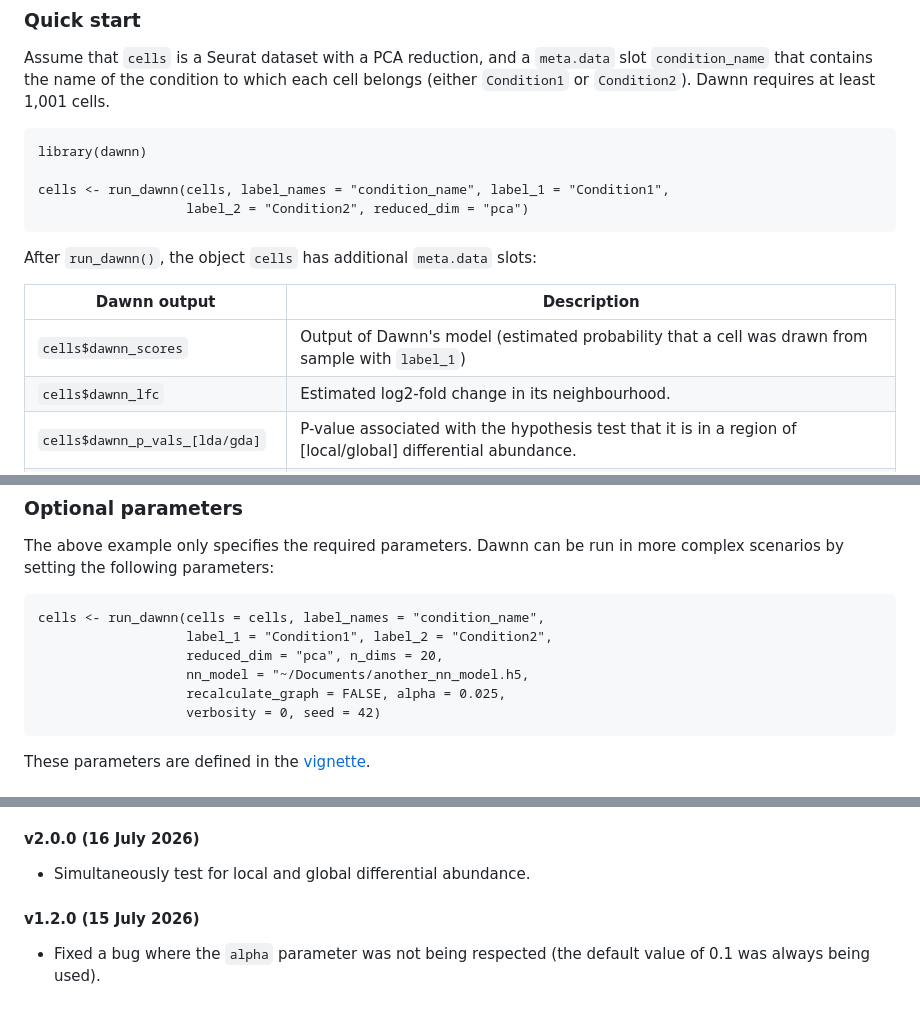
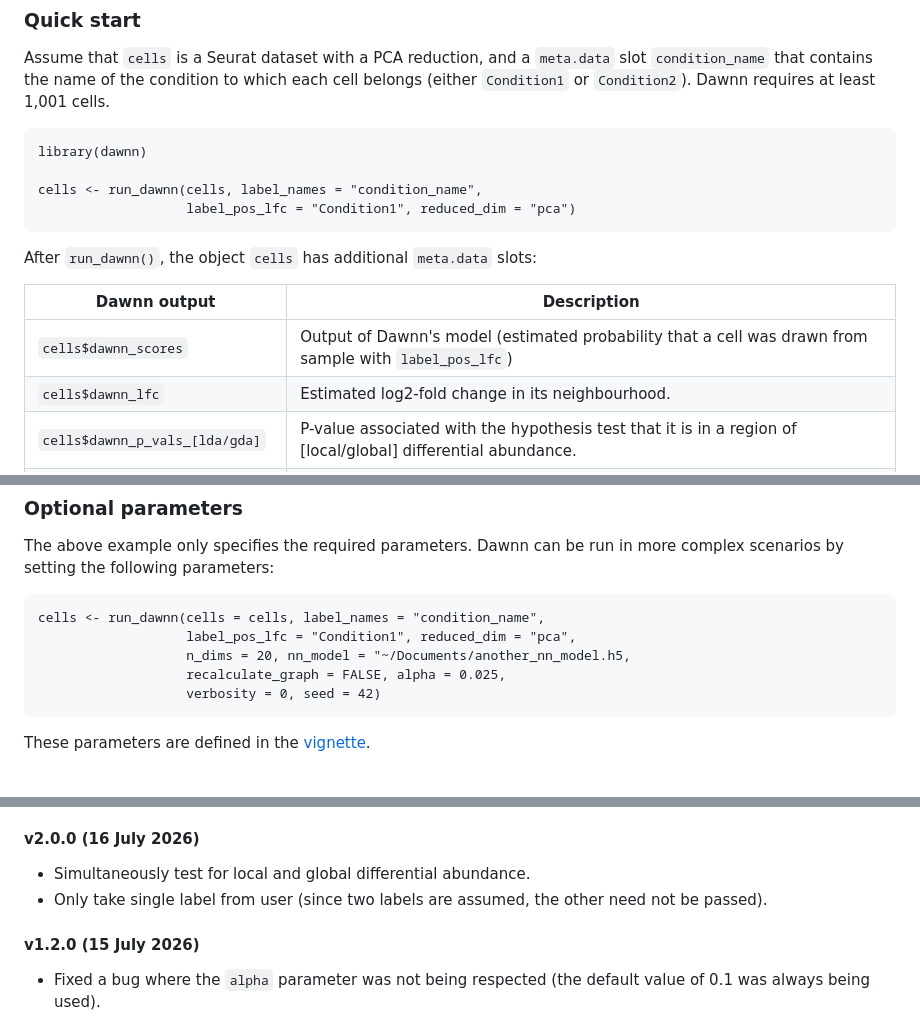
Before and after one commit to george-hall-ucl/dawnn, a Markdown page: README.md, 3 parts joined by grey strips. GitHub-like rendering.

Commit message:
Use new API in README

````diff
--- a/README.md
+++ b/README.md
@@ -35,8 +35,8 @@ cell belongs (either `Condition1` or `Condition2`). Dawnn requires at least
 ```{r}
 library(dawnn)
 
-cells <- run_dawnn(cells, label_names = "condition_name", label_1 = "Condition1",
-                   label_2 = "Condition2", reduced_dim = "pca")
+cells <- run_dawnn(cells, label_names = "condition_name",
+                   label_pos_lfc = "Condition1", reduced_dim = "pca")
 ```
 
 
@@ -44,7 +44,7 @@ After `run_dawnn()`, the object `cells` has additional `meta.data` slots:
 
 | Dawnn output             | Description                                                                                   |
 |--------------------------|-----------------------------------------------------------------------------------------------|
-| `cells$dawnn_scores`     | Output of Dawnn's model (estimated probability that a cell was drawn from sample with `label_1`)                                                                      |
+| `cells$dawnn_scores`     | Output of Dawnn's model (estimated probability that a cell was drawn from sample with `label_pos_lfc`)                                                                      |
 | `cells$dawnn_lfc`        | Estimated log2-fold change in its neighbourhood.                                              |
 | `cells$dawnn_p_vals_[lda/gda]`     | P-value associated with the hypothesis test that it is in a region of [local/global] differential abundance. |
 | `cells$dawnn_[lda/gda]_verdict` | Boolean output of Dawnn for whether it is in a region of [local/global] differential abundance.              |
@@ -59,9 +59,8 @@ The above example only specifies the required parameters. Dawnn can be run in mo
 
 ```{r}
 cells <- run_dawnn(cells = cells, label_names = "condition_name",
-                   label_1 = "Condition1", label_2 = "Condition2",
-                   reduced_dim = "pca", n_dims = 20,
-                   nn_model = "~/Documents/another_nn_model.h5,
+                   label_pos_lfc = "Condition1", reduced_dim = "pca",
+                   n_dims = 20, nn_model = "~/Documents/another_nn_model.h5,
                    recalculate_graph = FALSE, alpha = 0.025,
                    verbosity = 0, seed = 42)
 ```
@@ -81,6 +80,8 @@ Any contributions are warmly welcomed! Please feel free to submit an issue or pu
 #### v2.0.0 (16 July 2026)
 
 * Simultaneously test for local and global differential abundance.
+* Only take single label from user (since two labels are assumed, the other
+  need not be passed).
 
 #### v1.2.0 (15 July 2026)
 
````
